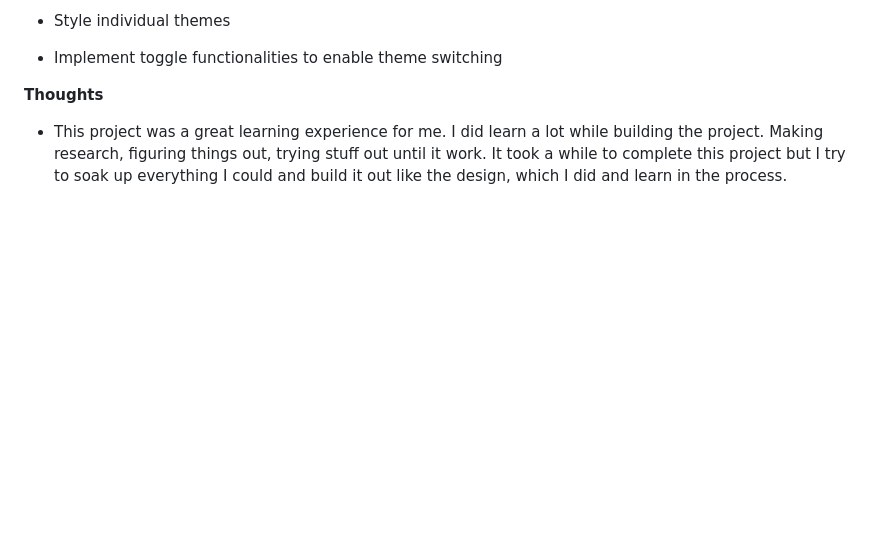
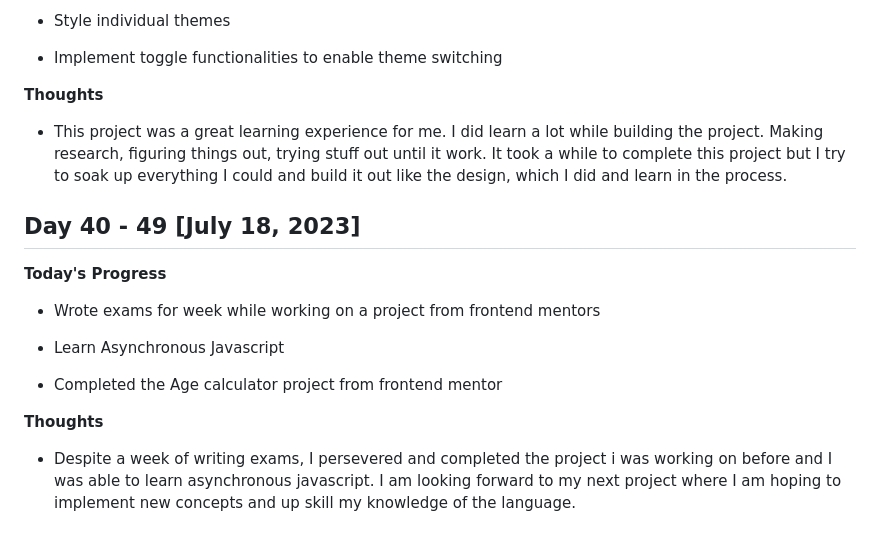
Before and after one commit to gbabohernest/100-Days-of-Code, a Markdown page: progress/progress.md, the part around the change. Drawn GitHub-style; blank space fills up the shorter version.

```diff
--- a/progress/progress.md
+++ b/progress/progress.md
@@ -353,3 +353,17 @@
 **Thoughts**
 
 - This project was a great learning experience for me. I did learn a lot while building the project. Making research, figuring things out, trying stuff out until it work. It took a while to complete this project but I try to soak up everything I could and build it out like the design, which I did and learn in the process.
+
+## Day 40 - 49 [July 18, 2023]
+
+**Today's Progress**
+
+- Wrote exams for week while working on a project from frontend mentors
+
+- Learn Asynchronous Javascript
+
+- Completed the Age calculator project from frontend mentor
+
+**Thoughts**
+
+- Despite a week of writing exams, I persevered and completed the project i was working on before and I was able to learn asynchronous javascript. I am looking forward to my next project where I am hoping to implement new concepts and up skill my knowledge of the language.
```
